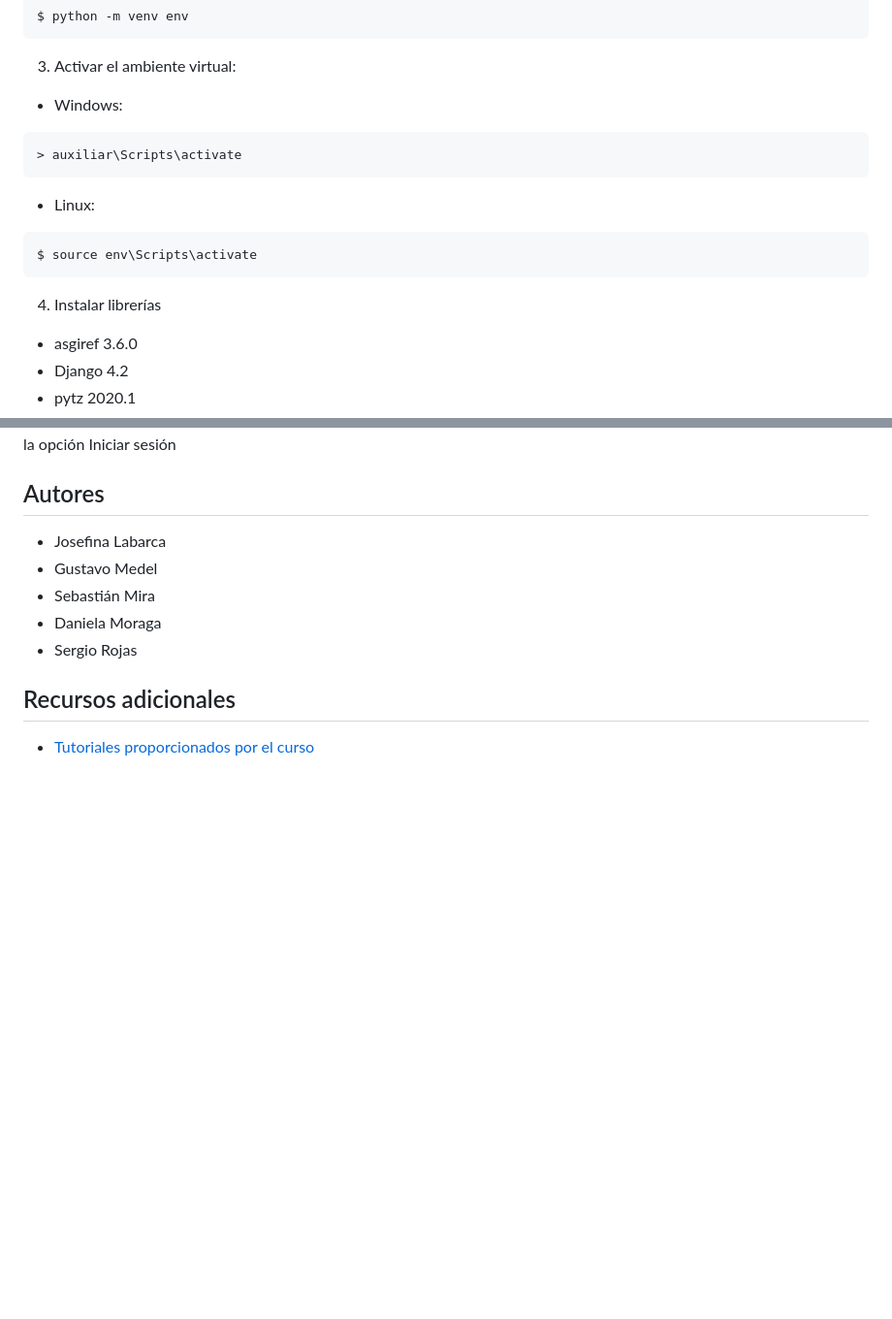
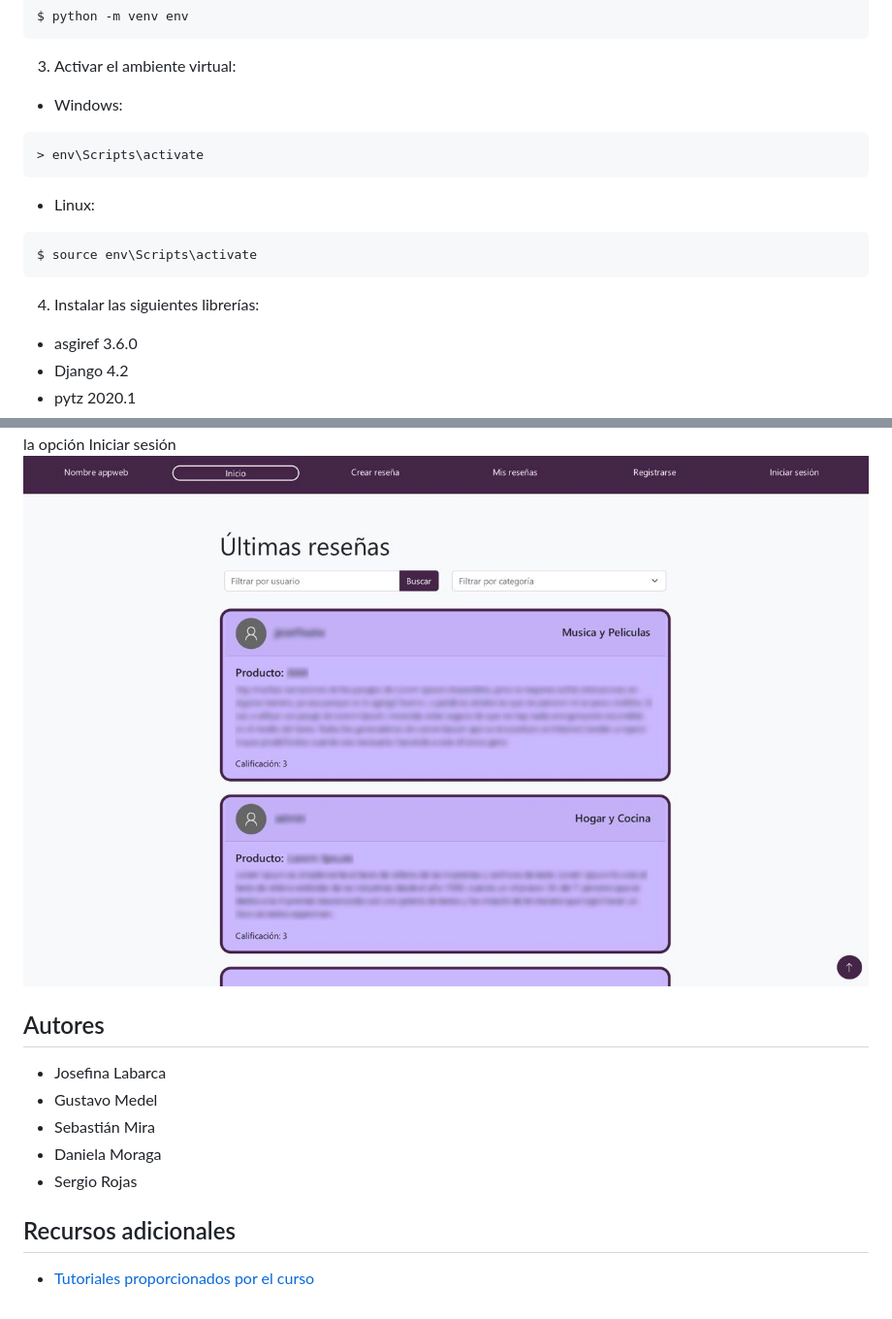
Before and after one commit to DCC-CC4401/2023-1-Grupo-6, a Markdown page: README.md, 2 parts joined by grey strips. Shown at 97% size. GitHub-like rendering; blank space fills up the shorter version.

Commit message:
doc: added images to support use documentation

````diff
--- a/README.md
+++ b/README.md
@@ -20,13 +20,13 @@ $ python -m venv env
 3. Activar el ambiente virtual:
 * Windows:
 ```
-> auxiliar\Scripts\activate
+> env\Scripts\activate
 ```
 * Linux:
 ```
 $ source env\Scripts\activate
 ```
-4. Instalar librerías
+4. Instalar las siguientes librerías:
 * asgiref 3.6.0
 * Django 4.2
 * pytz 2020.1
@@ -69,4 +69,5 @@ Si hace click en eliminar la reseña será eliminada y desaparecerá de la pági
 Al hacer click en Cerrar sesión desaparecerá la barra izquierda con los datos de su perfil y en lugar de Cerrar sesión aparecerá la opción Iniciar sesión
+![](images/image9.jpg)
 
 ## Autores
 * Josefina Labarca
````
Also changed, not shown: other parts of README.md (+16 -16 lines).
